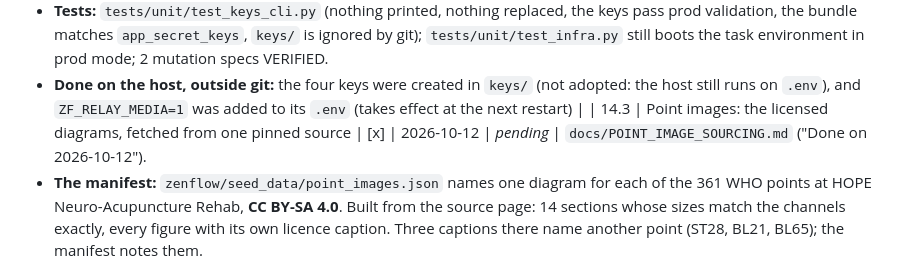
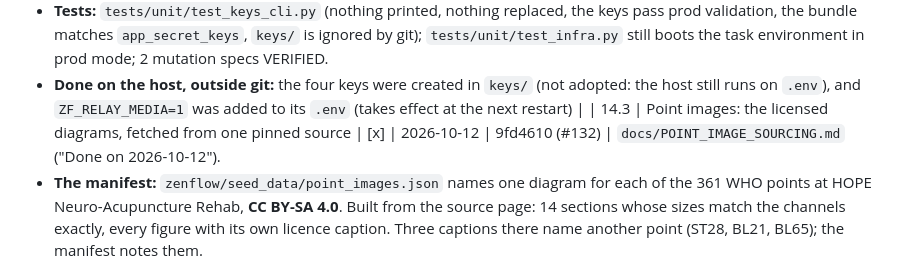
Before and after one commit to shaytoledo/ZenFlow-Clinic, a Markdown page: docs/PROGRESS.md, the part around the change. Drawn GitHub-style.

Commit message:
docs(progress): 14.3 merged as 9fd4610 (#132)
Co-Authored-By: Claude Opus 5.5 <noreply@anthropic.com>

```diff
--- a/docs/PROGRESS.md
+++ b/docs/PROGRESS.md
@@ -258,7 +258,7 @@ The owner answered `docs/QUESTIONS_FOR_SHAI.md` on 2026-10-12. Each answer that
 - **Found while doing it:** the host has **no `BACKUP_ENCRYPTION_KEY` and no `TOKEN_ENCRYPTION_KEY`**. Its automatic backups are not encrypted, and Google tokens are encrypted with `SESSION_SECRET`. The migration runbook assumed both keys existed. `keys adopt` + `rotate_token_key` is now the first step of the move, and a new owner question (Q20) asks whether to do it today.
 - **Tests:** `tests/unit/test_keys_cli.py` (nothing printed, nothing replaced, the keys pass prod validation, the bundle matches `app_secret_keys`, `keys/` is ignored by git); `tests/unit/test_infra.py` still boots the task environment in prod mode; 2 mutation specs VERIFIED.
 - **Done on the host, outside git:** the four keys were created in `keys/` (not adopted: the host still runs on `.env`), and `ZF_RELAY_MEDIA=1` was added to its `.env` (takes effect at the next restart) |
-| 14.3 | Point images: the licensed diagrams, fetched from one pinned source | [x] | 2026-10-12 | _pending_ | `docs/POINT_IMAGE_SOURCING.md` ("Done on 2026-10-12").
+| 14.3 | Point images: the licensed diagrams, fetched from one pinned source | [x] | 2026-10-12 | 9fd4610 (#132) | `docs/POINT_IMAGE_SOURCING.md` ("Done on 2026-10-12").
 - **The manifest:** `zenflow/seed_data/point_images.json` names one diagram for each of the 361 WHO points at HOPE Neuro-Acupuncture Rehab, **CC BY-SA 4.0**. Built from the source page: 14 sections whose sizes match the channels exactly, every figure with its own licence caption. Three captions there name another point (ST28, BL21, BL65); the manifest notes them.
 - **`python -m zenflow.fetch_point_images`** downloads what the manifest names and nothing else: one host, HTTPS, no redirects, 2 MB at most, WebP only, a pinned SHA-256 must match. It writes the `credits.json` the ingester requires.
 - **Done on the host:** the **25 diagrams the owner approved** were fetched (1.1 MB) and imported with credit, licence and source address; `ZF_POINT_IMAGES=1` in its `.env`. `.env.example` and the AWS task environment set it too.
```
